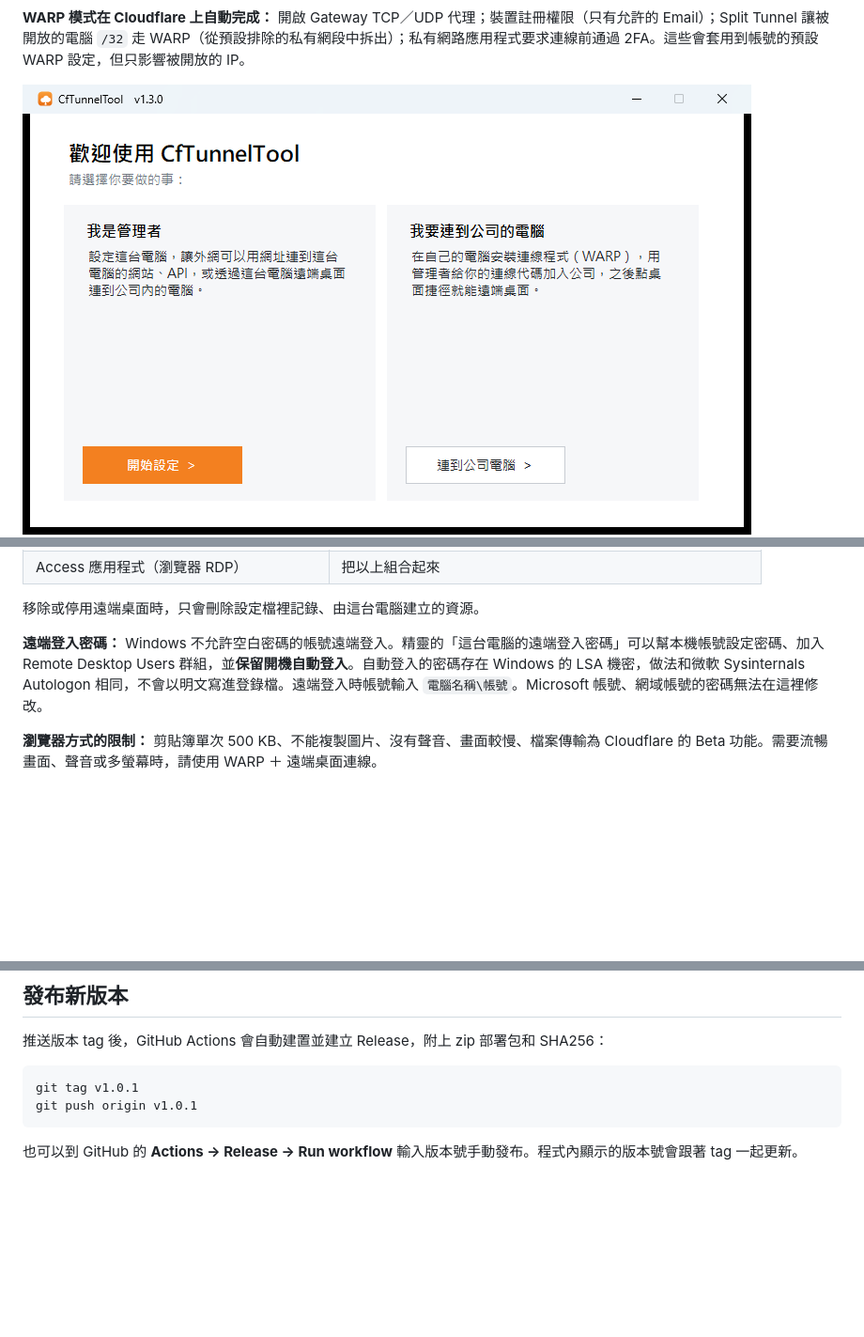
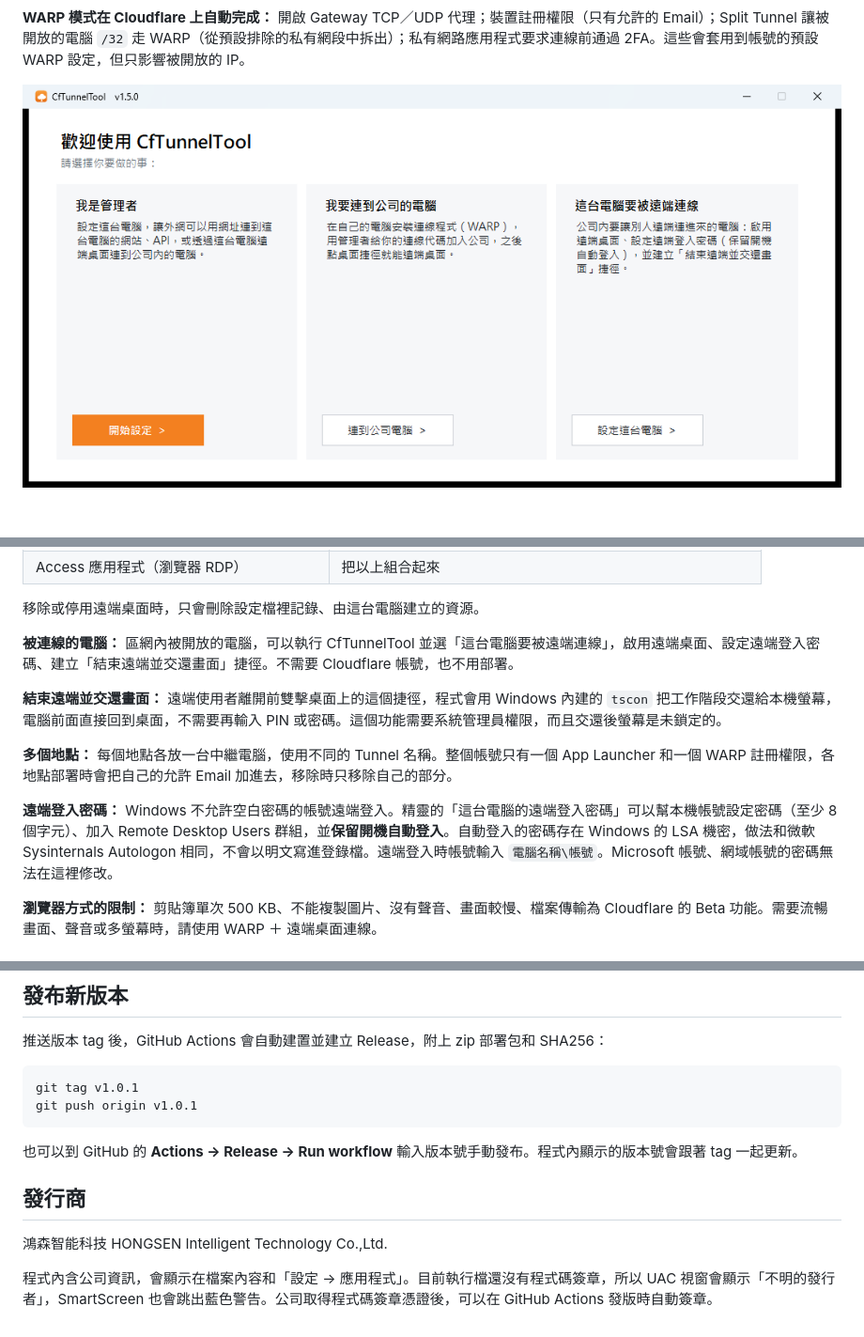
Before and after one commit to ad823/CfTunnelTool, a Markdown page: README.md, 3 parts joined by grey strips. Shown at 94% size. Rendered like a GitHub page; pictures changed too: docs/screenshots/7-mode.png; blank space fills up the shorter version.

````diff
--- a/README.md
+++ b/README.md
@@ -103,7 +103,13 @@ zip 內附的 [使用說明.txt](docs/使用說明.txt) 有完整步驟和第一
 
 移除或停用遠端桌面時，只會刪除設定檔裡記錄、由這台電腦建立的資源。
 
-**遠端登入密碼：** Windows 不允許空白密碼的帳號遠端登入。精靈的「這台電腦的遠端登入密碼」可以幫本機帳號設定密碼、加入 Remote Desktop Users 群組，並**保留開機自動登入**。自動登入的密碼存在 Windows 的 LSA 機密，做法和微軟 Sysinternals Autologon 相同，不會以明文寫進登錄檔。遠端登入時帳號輸入 `電腦名稱\帳號`。Microsoft 帳號、網域帳號的密碼無法在這裡修改。
+**被連線的電腦：** 區網內被開放的電腦，可以執行 CfTunnelTool 並選「這台電腦要被遠端連線」，啟用遠端桌面、設定遠端登入密碼、建立「結束遠端並交還畫面」捷徑。不需要 Cloudflare 帳號，也不用部署。
+
+**結束遠端並交還畫面：** 遠端使用者離開前雙擊桌面上的這個捷徑，程式會用 Windows 內建的 `tscon` 把工作階段交還給本機螢幕，電腦前面直接回到桌面，不需要再輸入 PIN 或密碼。這個功能需要系統管理員權限，而且交還後螢幕是未鎖定的。
+
+**多個地點：** 每個地點各放一台中繼電腦，使用不同的 Tunnel 名稱。整個帳號只有一個 App Launcher 和一個 WARP 註冊權限，各地點部署時會把自己的允許 Email 加進去，移除時只移除自己的部分。
+
+**遠端登入密碼：** Windows 不允許空白密碼的帳號遠端登入。精靈的「這台電腦的遠端登入密碼」可以幫本機帳號設定密碼（至少 8 個字元）、加入 Remote Desktop Users 群組，並**保留開機自動登入**。自動登入的密碼存在 Windows 的 LSA 機密，做法和微軟 Sysinternals Autologon 相同，不會以明文寫進登錄檔。遠端登入時帳號輸入 `電腦名稱\帳號`。Microsoft 帳號、網域帳號的密碼無法在這裡修改。
 
 **瀏覽器方式的限制：** 剪貼簿單次 500 KB、不能複製圖片、沒有聲音、畫面較慢、檔案傳輸為 Cloudflare 的 Beta 功能。需要流暢畫面、聲音或多螢幕時，請使用 WARP ＋ 遠端桌面連線。
 
@@ -167,3 +173,9 @@ git push origin v1.0.1
 ```
 
 也可以到 GitHub 的 **Actions → Release → Run workflow** 輸入版本號手動發布。程式內顯示的版本號會跟著 tag 一起更新。
+
+## 發行商
+
+鴻森智能科技 HONGSEN Intelligent Technology Co.,Ltd.
+
+程式內含公司資訊，會顯示在檔案內容和「設定 → 應用程式」。目前執行檔還沒有程式碼簽章，所以 UAC 視窗會顯示「不明的發行者」，SmartScreen 也會跳出藍色警告。公司取得程式碼簽章憑證後，可以在 GitHub Actions 發版時自動簽章。
````
Also changed, not shown: 15 other files.
